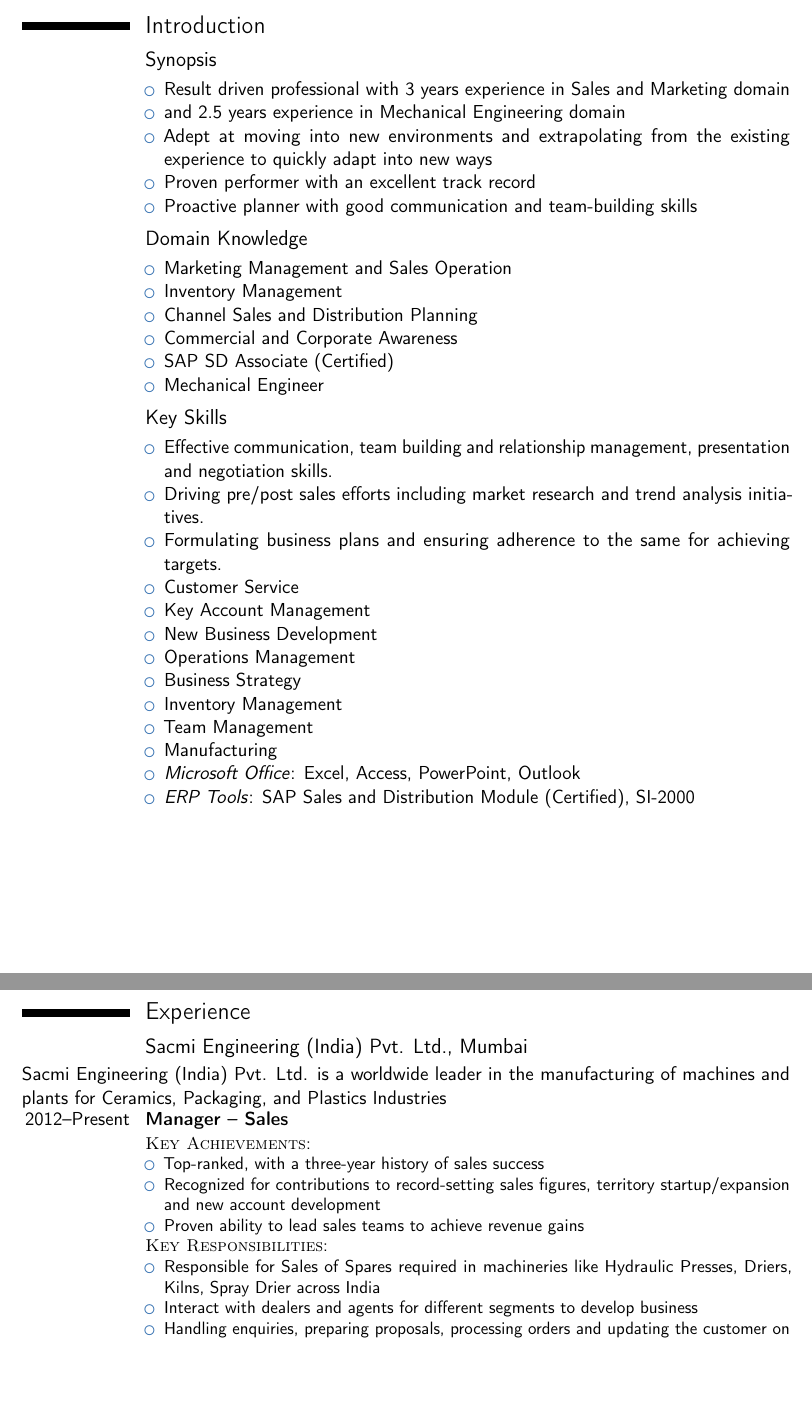
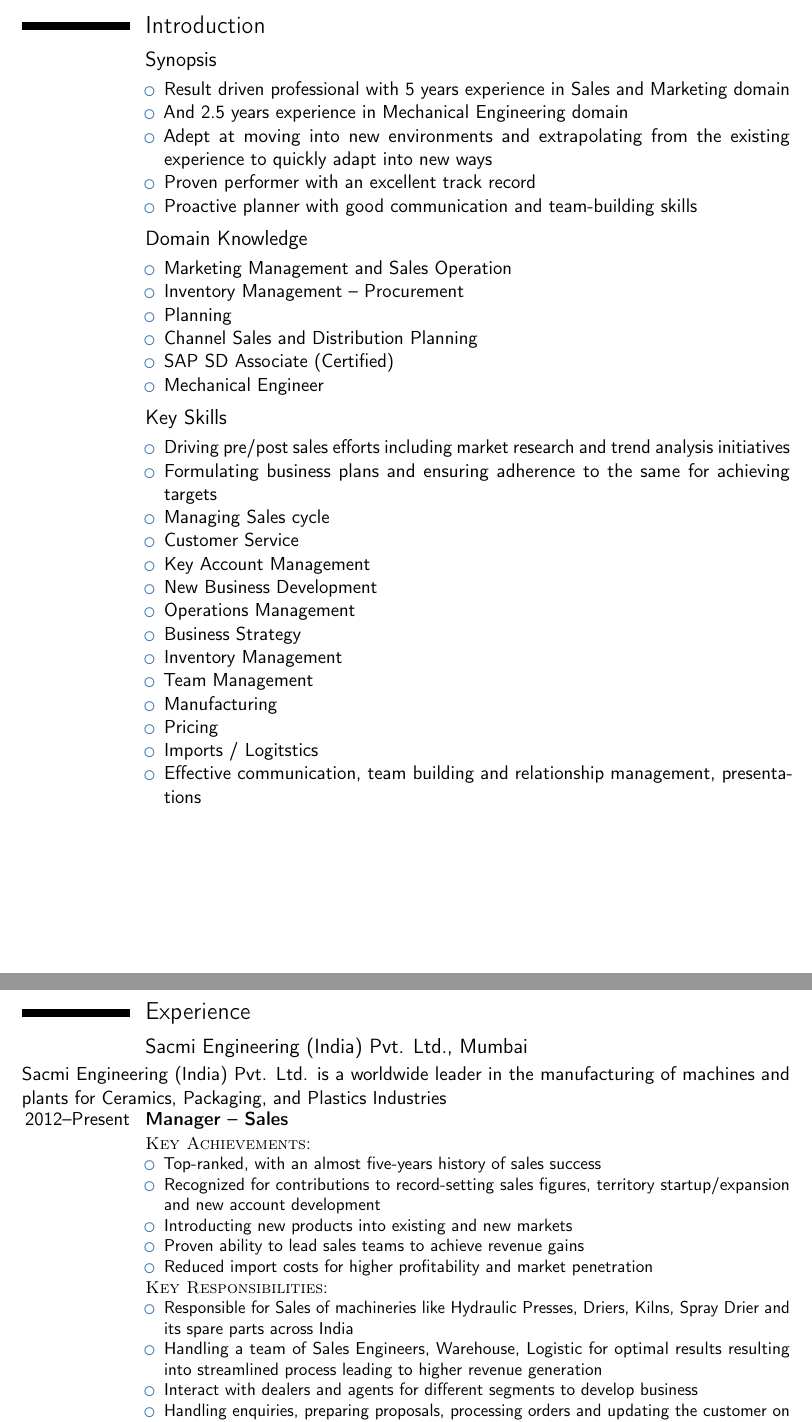
Before and after one commit to spradnyesh/resume, a LaTeX CV (chinoo.tex): two parts of pages 1 and 2 of 3, joined at a grey line, cut so that both start at the same text, the shorter picture padded with empty space. Compiled offline with pdfLaTeX.

Commit message:
sfrd @ 2016-12-05--21-54-14

```diff
--- a/chinoo.tex
+++ b/chinoo.tex
@@ -67,8 +67,8 @@
 
 \subsection{Synopsis}
 \cvitem {}{\begin{itemize}
-  \item Result driven professional with 3 years experience in Sales and Marketing domain
-  \item and 2.5 years experience in Mechanical Engineering domain
+  \item Result driven professional with 5 years experience in Sales and Marketing domain
+  \item And 2.5 years experience in Mechanical Engineering domain
   \item Adept at moving into new environments and extrapolating from the existing experience to quickly adapt into new ways
   \item Proven performer with an excellent track record
   \item Proactive planner with good communication and team-building skills
@@ -76,17 +76,19 @@
 \subsection{Domain Knowledge}
 \cvitem {}{\begin{itemize}
   \item Marketing Management and Sales Operation
-  \item Inventory Management
+  \item Inventory Management -- Procurement
+  \item Planning
   \item Channel Sales and Distribution Planning
-  \item Commercial and Corporate Awareness
+  % \item Commercial and Corporate Awareness
   \item SAP SD Associate (Certified)
   \item Mechanical Engineer
 \end{itemize}}
 \subsection{Key Skills}
 \cvitem {}{\begin{itemize}
-  \item Effective communication, team building and relationship management, presentation and negotiation skills.
-  \item Driving pre/post sales efforts including market research and trend analysis initiatives.
-  \item Formulating business plans and ensuring adherence to the same for achieving targets.
+  % \item Effective communication, team building and relationship management, presentation and negotiation skills.
+  \item Driving pre/post sales efforts including market research and trend analysis initiatives
+  \item Formulating business plans and ensuring adherence to the same for achieving targets
+  \item Managing Sales cycle
   \item Customer Service
   \item Key Account Management
   \item New Business Development
@@ -95,37 +97,12 @@
   \item Inventory Management
   \item Team Management
   \item Manufacturing
-  \item {\textit{Microsoft Office}}: Excel, Access, PowerPoint, Outlook
-  \item {\textit{ERP Tools}}: SAP Sales and Distribution Module (Certified), SI-2000
+  \item Pricing
+  \item Imports / Logitstics
+  \item Effective communication, team building and relationship management, presentations
+  % \item {\textit{Microsoft Office}}: Excel, Access, PowerPoint, Outlook
+  % \item {\textit{ERP Tools}}: SAP Sales and Distribution Module (Certified), SI-2000
 \end{itemize}}
-
-%% \subsection{Synopsis}
-%% \cvitem{}{Result driven professional with 3 years experience in Sales and Marketing domain}
-%% \cvitem{}{and 2.5 years experience in Mechanical Engineering domain}
-%% \cvitem{}{Adept at moving into new environments and extrapolating from the existing experience to quickly adapt into new ways}
-%% \cvitem{}{Proven performer with an excellent track record}
-%% \cvitem{}{Proactive planner with good communication and team-building skills}
-%% \subsection{Domain Knowledge}
-%% \cvitem{}{Marketing Management and Sales Operation}
-%% \cvitem{}{Inventory Management}
-%% \cvitem{}{Channel Sales and Distribution Planning}
-%% \cvitem{}{Commercial and Corporate Awareness}
-%% \cvitem{}{SAP SD Associate (Certified)}
-%% \cvitem{}{Mechanical Engineer}
-%% \subsection{Key Skills}
-%% \cvitem{}{Effective communication, team building and relationship management, presentation and negotiation skills}
-%% \cvitem{}{Driving pre/post sales efforts including market research and trend analysis initiatives}
-%% \cvitem{}{Formulating business plans and ensuring adherence to the same for achieving targets}
-%% \cvitem{}{Customer Service}
-%% \cvitem{}{Key Account Management}
-%% \cvitem{}{New Business Development}
-%% \cvitem{}{Operations Management}
-%% \cvitem{}{Business Strategy}
-%% \cvitem{}{Inventory Management}
-%% \cvitem{}{Team Management}
-%% \cvitem{}{Manufacturing}
-%% \cvitem{}{{\textit{Microsoft Office}}: Excel, Access, PowerPoint, Outlook}
-%% \cvitem{}{{\textit{ERP Tools}}: SAP Sales and Distribution Module (Certified), SI-2000}
 
 %----------------------------------------------------------------------------------------
 %   WORK EXPERIENCE SECTION
@@ -141,13 +118,16 @@
 \cventry{2012--Present}{Manager -- Sales}{}{}{}{
 {\textsc{Key Achievements}}:
 \begin{itemize}
-\item Top-ranked, with a three-year history of sales success
+\item Top-ranked, with an almost five-years history of sales success
 \item Recognized for contributions to record-setting sales figures, territory startup/expansion and new account development
+\item Introducting new products into existing and new markets
 \item Proven ability to lead sales teams to achieve revenue gains
+\item Reduced import costs for higher profitability and market penetration
 \end{itemize}
 {\textsc{Key Responsibilities}}:
 \begin{itemize}
-\item Responsible for Sales of Spares required in machineries like Hydraulic Presses, Driers, Kilns, Spray Drier across India
+\item Responsible for Sales of machineries like Hydraulic Presses, Driers, Kilns, Spray Drier and its spare parts across India
+\item Handling a team of Sales Engineers, Warehouse, Logistic for optimal results resulting into streamlined process leading to higher revenue generation
 \item Interact with dealers and agents for different segments to develop business
 \item Handling enquiries, preparing proposals, processing orders and updating the customer on their dispatch status
 \item Regular customer visits for business interactions and payment follow-ups
```
Also changed, not shown: teju.tex (+1 -0 lines).
